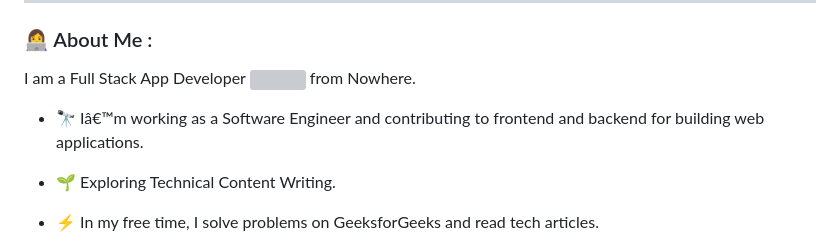
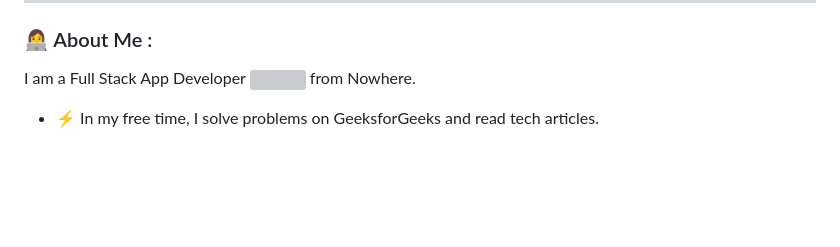
Before and after one commit to vivek84835V/project1, a Markdown page: README.md, the part around the change printed below. Rendered like a GitHub page; blank space fills up the shorter version; grey boxes are pictures that could not be loaded.

```diff
--- a/README.md
+++ b/README.md
@@ -32,9 +32,6 @@
 
 ### :woman_technologist: About Me :
 I am a Full Stack App Developer <img src="https://media.giphy.com/media/WUlplcMpOCEmTGBtBW/giphy.gif" width="30"> from Nowhere.
-- :telescope: Iâ€™m working as a Software Engineer and contributing to frontend and backend for building web applications.
-
-- :seedling: Exploring Technical Content Writing.
 
 - :zap: In my free time, I solve problems on GeeksforGeeks and read tech articles.
 
```
Also changed, not shown: other parts of README.md (+4 -9 lines).
